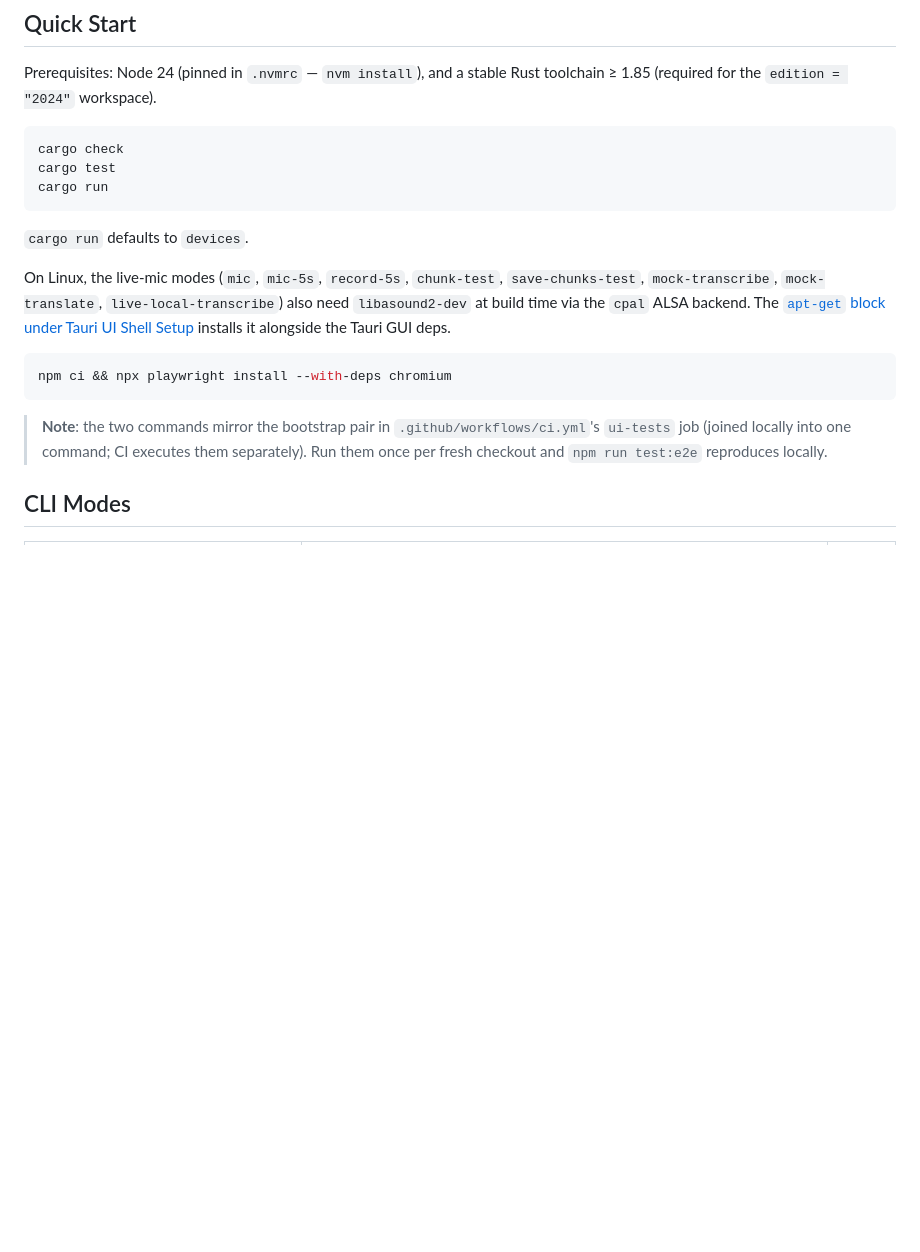
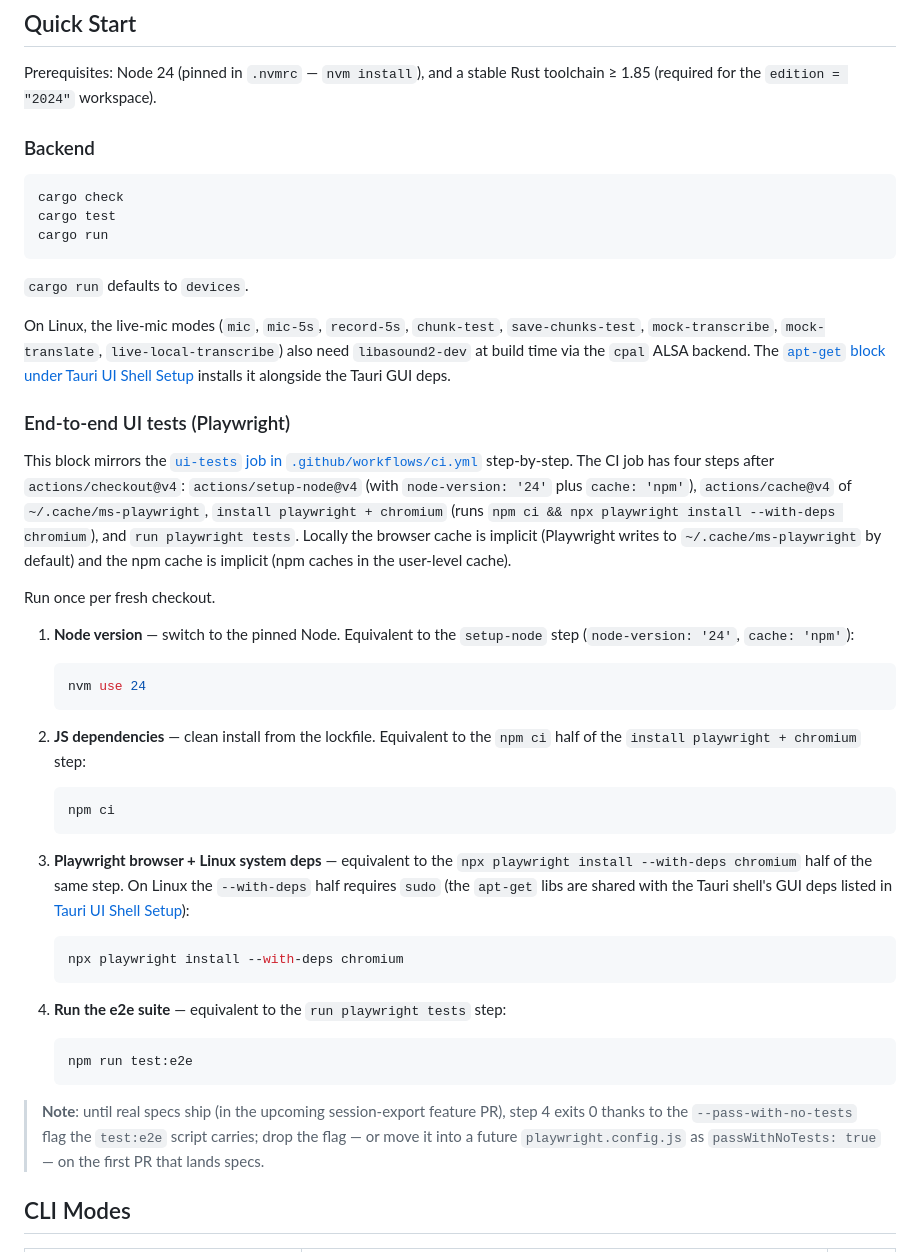
Before and after one commit to godie/tardis, a Markdown page: README.md, the part around the change. Drawn GitHub-style; blank space fills up the shorter version.

Commit message:
docs(setup): mirror ui-tests ci job in readme quickstart
Replaces the one-line bootstrap (npm ci && npx playwright install --with-deps chromium) + collapse Note in README Quick Start with a four-step mirror of .github/workflows/ci.yml's ui-tests job. Each step cross-references the CI step it replaces:

1. nvm use 24  ↔  actions/setup-node@v4 with node-version: '24' and cache: 'npm'

2. npm ci     ↔  the npm ci half of the install playwright + chromium step

3. npx playwright install --with-deps chromium  ↔  the playwright half of the same step

4. npm run test:e2e  ↔  the run playwright tests step

The Linux --with-deps sudo caveat explicitly cross-references the existing Tauri UI Shell Setup apt-get block so users do not install the same libs twice. The --pass-with-no-tests flag lifespan (added in PR #33 b521c2d) is documented so the next maintainer knows to drop it — or move it into a future playwright.config.js as passWithNoTests: true — when real specs ship.

ROADMAP §5: bullet moves from "Next:" to "What exists:"; the explicit "followup doc-only PR" clause is removed since this PR is that PR.

````diff
--- a/README.md
+++ b/README.md
@@ -27,6 +27,8 @@ TARDIS is a Rust-first foundation for a future desktop app that listens to audio
 
 Prerequisites: Node 24 (pinned in `.nvmrc` — `nvm install`), and a stable Rust toolchain ≥ 1.85 (required for the `edition = "2024"` workspace).
 
+### Backend
+
 ```bash
 cargo check
 cargo test
@@ -37,11 +39,37 @@ cargo run
 
 On Linux, the live-mic modes (`mic`, `mic-5s`, `record-5s`, `chunk-test`, `save-chunks-test`, `mock-transcribe`, `mock-translate`, `live-local-transcribe`) also need `libasound2-dev` at build time via the `cpal` ALSA backend. The [`apt-get` block under Tauri UI Shell Setup](#tauri-ui-shell-setup) installs it alongside the Tauri GUI deps.
 
-```bash
-npm ci && npx playwright install --with-deps chromium
-```
+### End-to-end UI tests (Playwright)
 
-> **Note**: the two commands mirror the bootstrap pair in `.github/workflows/ci.yml`'s `ui-tests` job (joined locally into one command; CI executes them separately). Run them once per fresh checkout and `npm run test:e2e` reproduces locally.
+This block mirrors the [`ui-tests` job in `.github/workflows/ci.yml`](.github/workflows/ci.yml) step-by-step. The CI job has four steps after `actions/checkout@v4`: `actions/setup-node@v4` (with `node-version: '24'` plus `cache: 'npm'`), `actions/cache@v4` of `~/.cache/ms-playwright`, `install playwright + chromium` (runs `npm ci && npx playwright install --with-deps chromium`), and `run playwright tests`. Locally the browser cache is implicit (Playwright writes to `~/.cache/ms-playwright` by default) and the npm cache is implicit (npm caches in the user-level cache).
+
+Run once per fresh checkout.
+
+1. **Node version** — switch to the pinned Node. Equivalent to the `setup-node` step (`node-version: '24'`, `cache: 'npm'`):
+
+   ```bash
+   nvm use 24
+   ```
+
+2. **JS dependencies** — clean install from the lockfile. Equivalent to the `npm ci` half of the `install playwright + chromium` step:
+
+   ```bash
+   npm ci
+   ```
+
+3. **Playwright browser + Linux system deps** — equivalent to the `npx playwright install --with-deps chromium` half of the same step. On Linux the `--with-deps` half requires `sudo` (the `apt-get` libs are shared with the Tauri shell's GUI deps listed in [Tauri UI Shell Setup](#tauri-ui-shell-setup)):
+
+   ```bash
+   npx playwright install --with-deps chromium
+   ```
+
+4. **Run the e2e suite** — equivalent to the `run playwright tests` step:
+
+   ```bash
+   npm run test:e2e
+   ```
+
+> **Note**: until real specs ship (in the upcoming session-export feature PR), step 4 exits 0 thanks to the `--pass-with-no-tests` flag the `test:e2e` script carries; drop the flag — or move it into a future `playwright.config.js` as `passWithNoTests: true` — on the first PR that lands specs.
 
 ## CLI Modes
 
````
Also changed, not shown: ROADMAP.md (+1 -1 lines).
